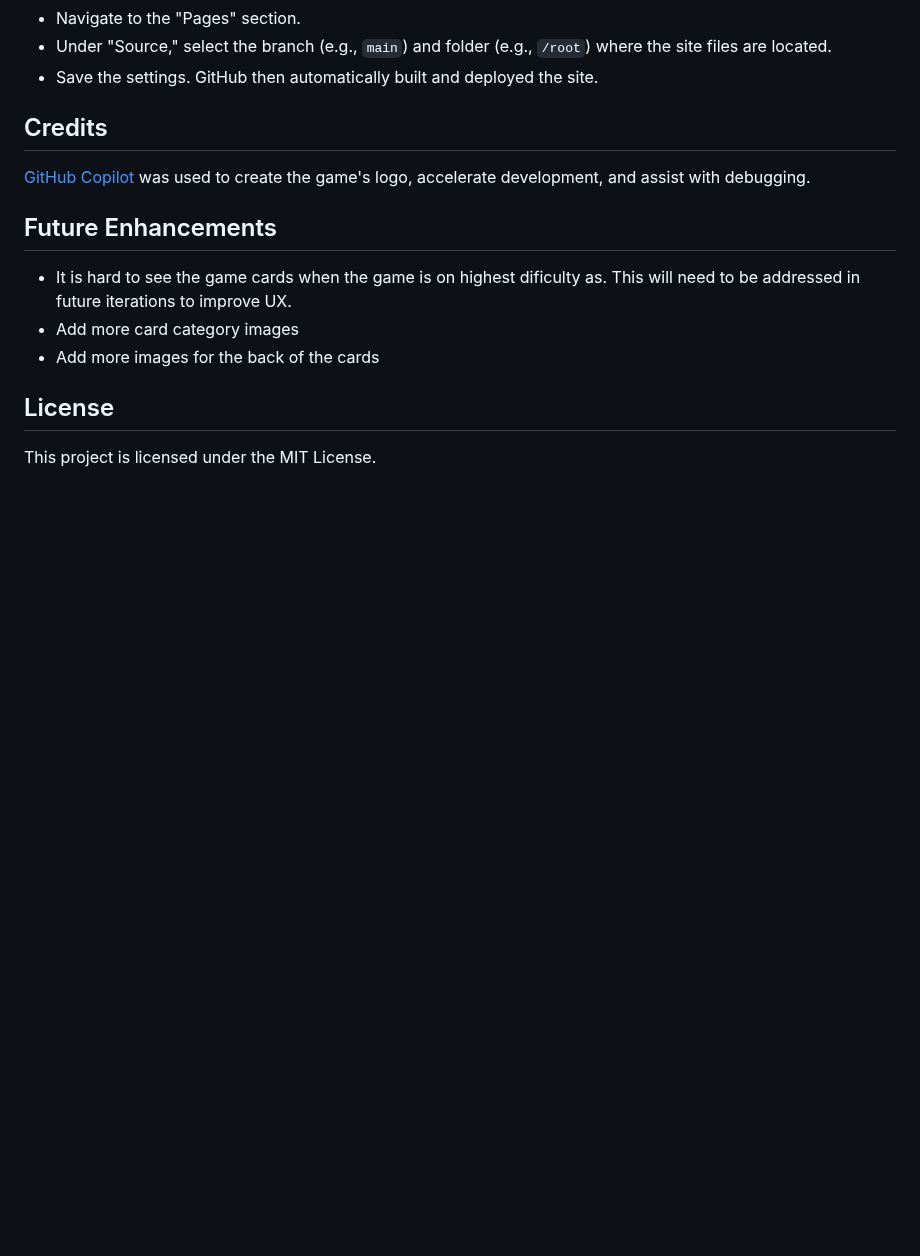
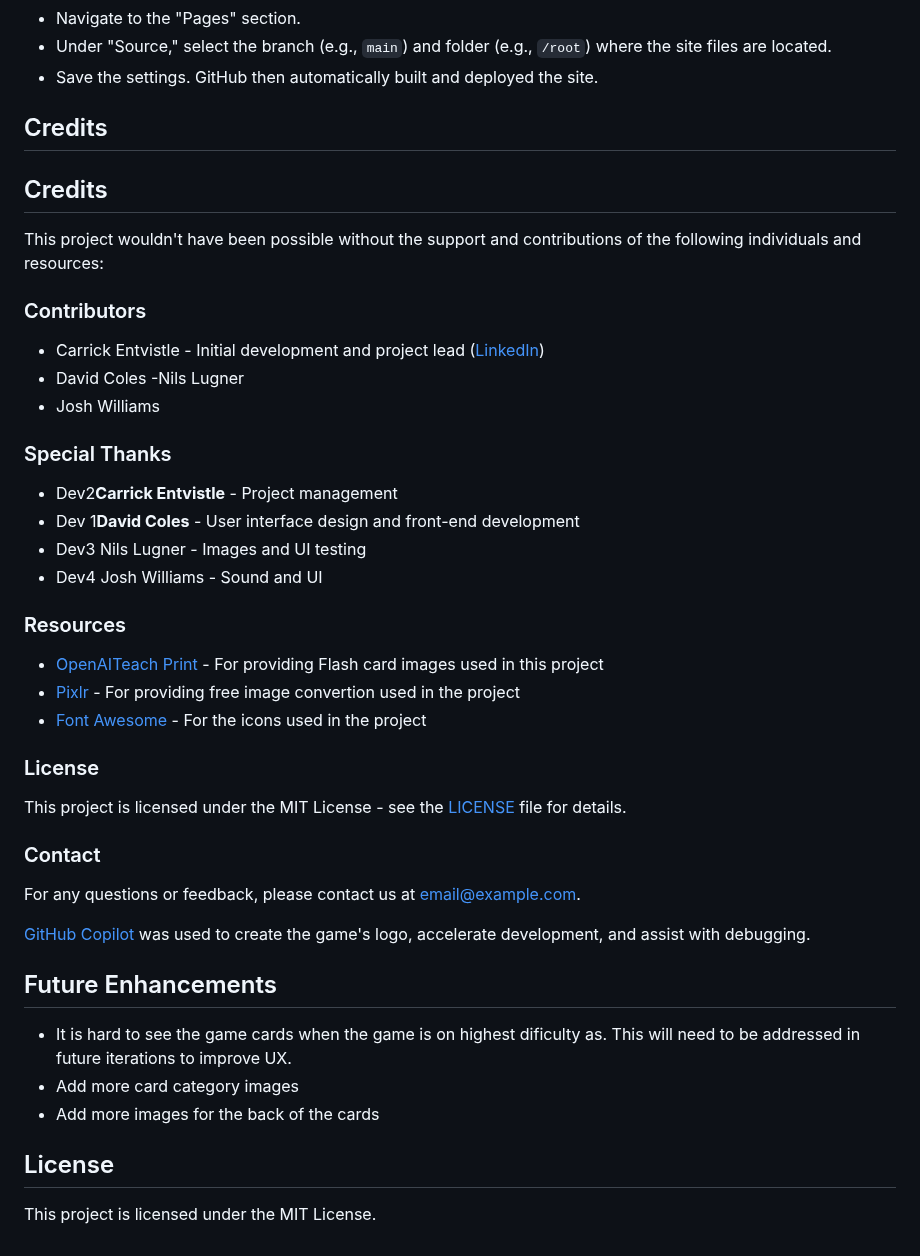
Before and after one commit to CARRIXK/flipping-genius, a Markdown page: README.md, the part around the change. Drawn GitHub-style; blank space fills up the shorter version.

Commit message:
addedd credits section updated credits

```diff
--- a/README.md
+++ b/README.md
@@ -98,6 +98,38 @@ Deployment steps:
 
 ## Credits
 
+## Credits
+
+This project wouldn't have been possible without the support and contributions of the following individuals and resources:
+
+### Contributors
+
+- Carrick Entvistle - Initial development and project lead ([LinkedIn](https://www.linkedin.com/in/nils-lugner))
+- David Coles
+  -Nils Lugner
+- Josh Williams
+
+### Special Thanks
+
+- Dev2**Carrick Entvistle** - Project management
+- Dev 1**David Coles** - User interface design and front-end development
+- Dev3 Nils Lugner - Images and UI testing
+- Dev4 Josh Williams - Sound and UI
+
+### Resources
+
+- [OpenAITeach Print](https://www.teachprint.com/) - For providing Flash card images used in this project
+- [Pixlr](https://pixlr.com/) - For providing free image convertion used in the project
+- [Font Awesome](https://fontawesome.com/) - For the icons used in the project
+
+### License
+
+This project is licensed under the MIT License - see the [LICENSE](LICENSE) file for details.
+
+### Contact
+
+For any questions or feedback, please contact us at [email@example.com](mailto:email@example.com).
+
 [GitHub Copilot](https://copilot.github.com) was used to create the game's logo, accelerate development, and assist with debugging.
 
 ## Future Enhancements
```
